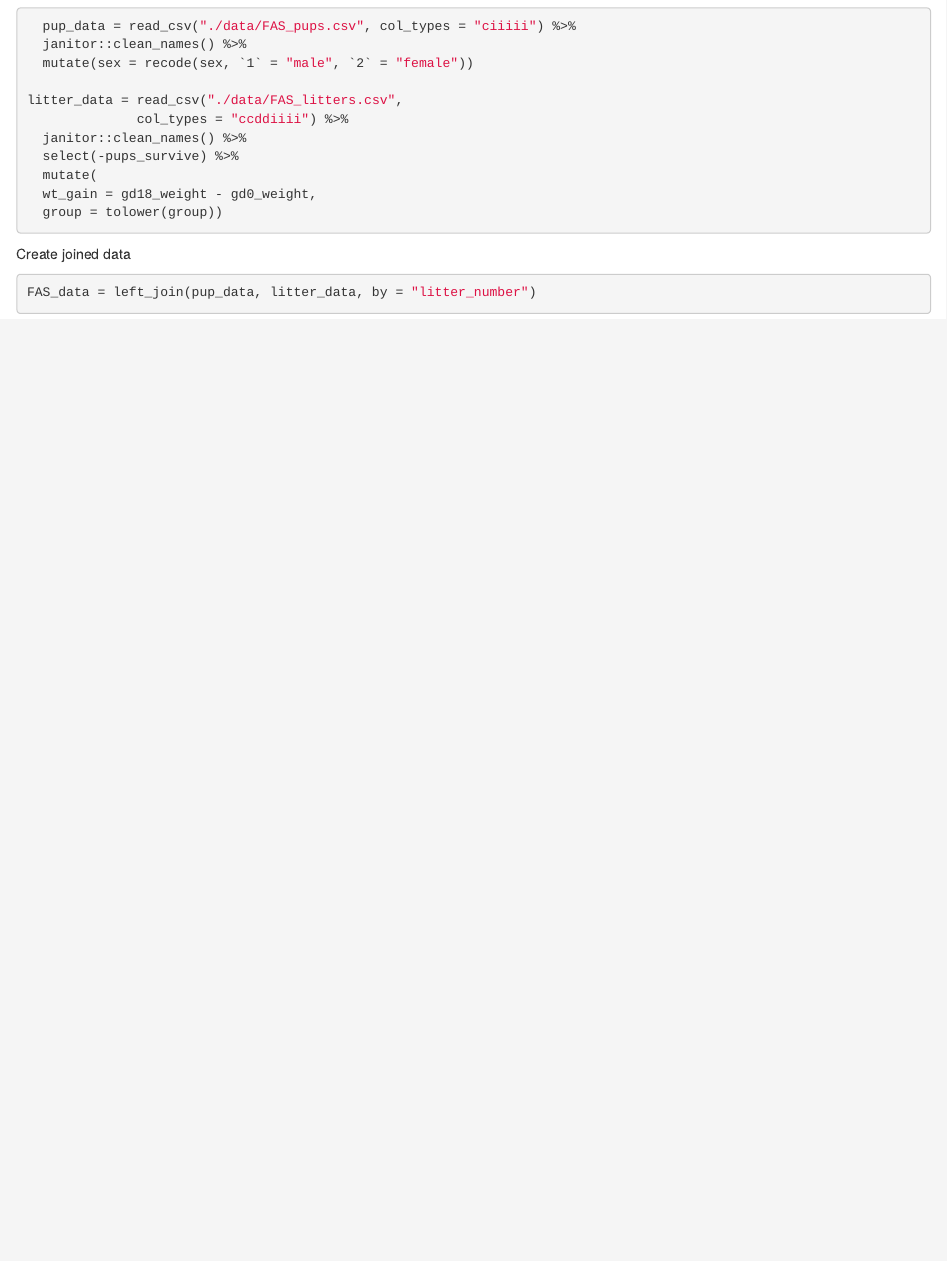
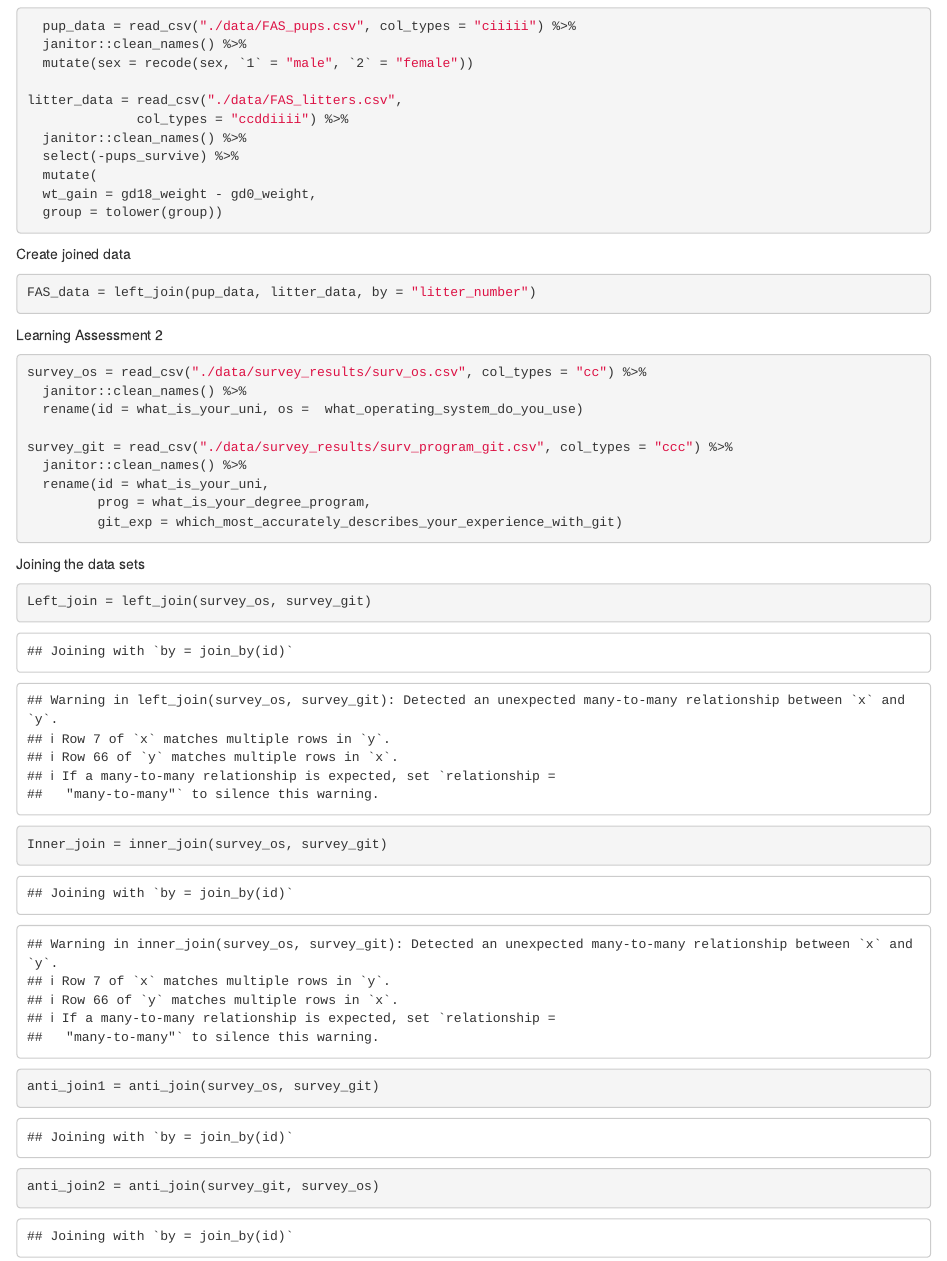
Before and after one commit to pmatreja/Data_wrangling, an R Markdown document (tidy_data.Rmd): the page in a window 1100 px wide, from 2280 px down. Rendered offline with R 4.5, knitr and Pandoc, with nearby package versions; some code elsewhere in the file could not run offline; column names are cleaned by a stand-in for the janitor package.

Commit message:
Learning assessment 2

````diff
--- a/tidy_data.Rmd
+++ b/tidy_data.Rmd
@@ -148,3 +148,27 @@ Create joined data
 ```{r}
 FAS_data = left_join(pup_data, litter_data, by = "litter_number")
 ```
+
+Learning Assessment 2
+
+```{r}
+survey_os = read_csv("./data/survey_results/surv_os.csv", col_types = "cc") %>%
+  janitor::clean_names() %>%
+  rename(id = what_is_your_uni, os =  what_operating_system_do_you_use)
+
+survey_git = read_csv("./data/survey_results/surv_program_git.csv", col_types = "ccc") %>%
+  janitor::clean_names() %>%
+  rename(id = what_is_your_uni,
+         prog = what_is_your_degree_program,
+         git_exp = which_most_accurately_describes_your_experience_with_git)
+
+```
+
+Joining the data sets
+
+```{r}
+Left_join = left_join(survey_os, survey_git)
+Inner_join = inner_join(survey_os, survey_git)
+anti_join1 = anti_join(survey_os, survey_git)
+anti_join2 = anti_join(survey_git, survey_os)
+```
````
